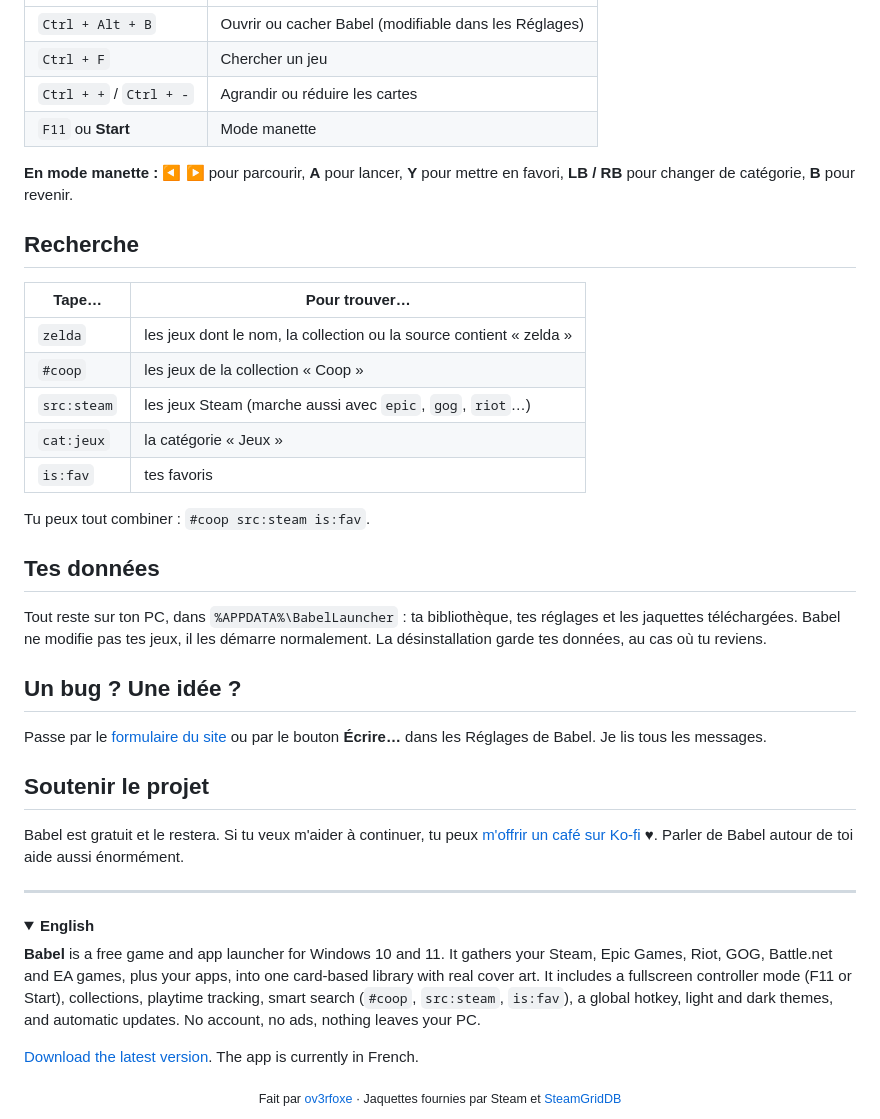
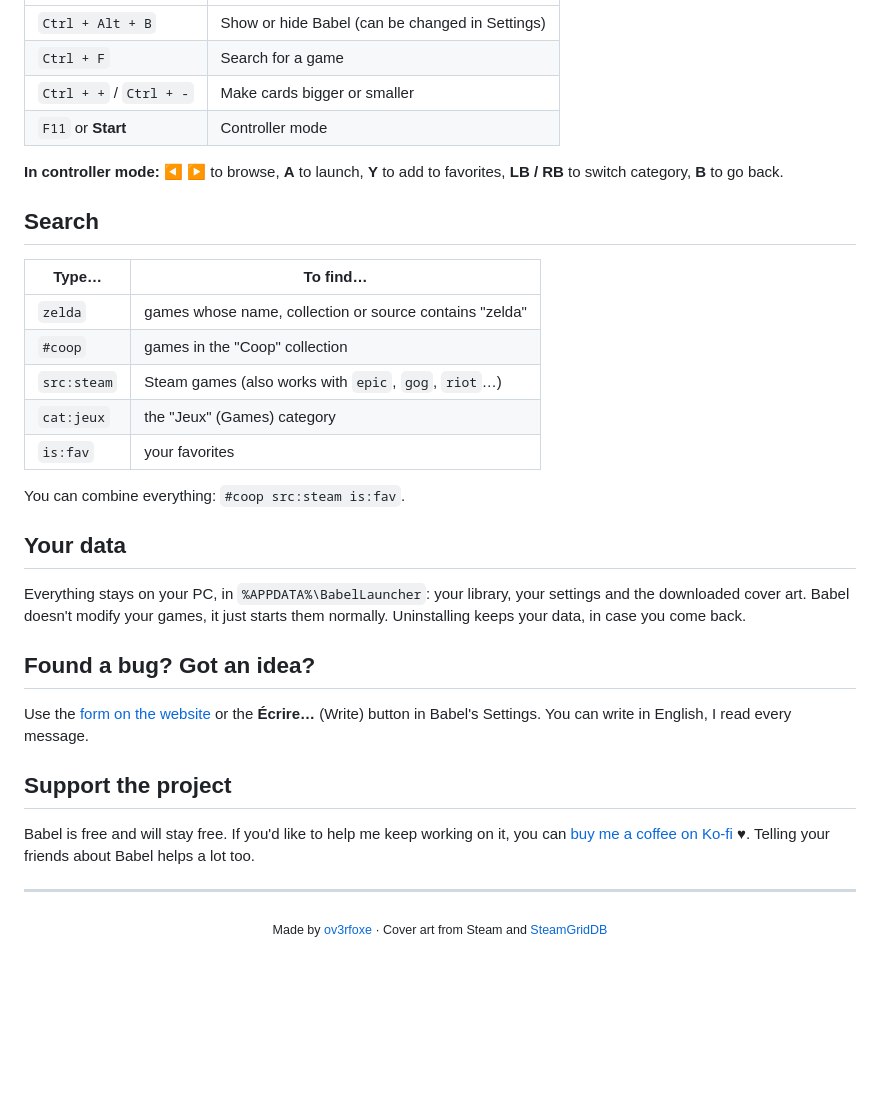
Before and after one commit to ov3rfoxe/babel, a Markdown page: README.md, the part around one of its changes. Rendered like a GitHub page; folded sections open; blank space fills up the shorter version.

```diff
--- a/README.md
+++ b/README.md
@@ -60,44 +64,35 @@ Tes jeux sont éparpillés entre cinq lanceurs différents, et tu ne sais plus o
 | --- | --- |
-| `Ctrl + Alt + B` | Ouvrir ou cacher Babel (modifiable dans les Réglages) |
-| `Ctrl + F` | Chercher un jeu |
-| `Ctrl + +` / `Ctrl + -` | Agrandir ou réduire les cartes |
-| `F11` ou **Start** | Mode manette |
+| `Ctrl + Alt + B` | Show or hide Babel (can be changed in Settings) |
+| `Ctrl + F` | Search for a game |
+| `Ctrl + +` / `Ctrl + -` | Make cards bigger or smaller |
+| `F11` or **Start** | Controller mode |
 
-**En mode manette :** ◀ ▶ pour parcourir, **A** pour lancer, **Y** pour mettre en favori, **LB / RB** pour changer de catégorie, **B** pour revenir.
+**In controller mode:** ◀ ▶ to browse, **A** to launch, **Y** to add to favorites, **LB / RB** to switch category, **B** to go back.
 
-## Recherche
+## Search
 
-| Tape… | Pour trouver… |
+| Type… | To find… |
 | --- | --- |
-| `zelda` | les jeux dont le nom, la collection ou la source contient « zelda » |
-| `#coop` | les jeux de la collection « Coop » |
-| `src:steam` | les jeux Steam (marche aussi avec `epic`, `gog`, `riot`…) |
-| `cat:jeux` | la catégorie « Jeux » |
-| `is:fav` | tes favoris |
+| `zelda` | games whose name, collection or source contains "zelda" |
+| `#coop` | games in the "Coop" collection |
+| `src:steam` | Steam games (also works with `epic`, `gog`, `riot`…) |
+| `cat:jeux` | the "Jeux" (Games) category |
+| `is:fav` | your favorites |
 
-Tu peux tout combiner : `#coop src:steam is:fav`.
+You can combine everything: `#coop src:steam is:fav`.
 
-## Tes données
+## Your data
 
-Tout reste sur ton PC, dans `%APPDATA%\BabelLauncher` : ta bibliothèque, tes réglages et les jaquettes téléchargées. Babel ne modifie pas tes jeux, il les démarre normalement. La désinstallation garde tes données, au cas où tu reviens.
+Everything stays on your PC, in `%APPDATA%\BabelLauncher`: your library, your settings and the downloaded cover art. Babel doesn't modify your games, it just starts them normally. Uninstalling keeps your data, in case you come back.
 
-## Un bug ? Une idée ?
+## Found a bug? Got an idea?
 
-Passe par le [formulaire du site](https://ov3rfoxe.github.io/babel/feedback.html) ou par le bouton **Écrire…** dans les Réglages de Babel. Je lis tous les messages.
+Use the [form on the website](https://ov3rfoxe.github.io/babel/feedback.html) or the **Écrire…** (Write) button in Babel's Settings. You can write in English, I read every message.
 
-## Soutenir le projet
+## Support the project
 
-Babel est gratuit et le restera. Si tu veux m'aider à continuer, tu peux [m'offrir un café sur Ko-fi](https://ko-fi.com/ov3rfoxe) ♥. Parler de Babel autour de toi aide aussi énormément.
+Babel is free and will stay free. If you'd like to help me keep working on it, you can [buy me a coffee on Ko-fi](https://ko-fi.com/ov3rfoxe) ♥. Telling your friends about Babel helps a lot too.
 
 ---
 
-<details>
-<summary><b>English</b></summary>
-
-**Babel** is a free game and app launcher for Windows 10 and 11. It gathers your Steam, Epic Games, Riot, GOG, Battle.net and EA games, plus your apps, into one card-based library with real cover art. It includes a fullscreen controller mode (F11 or Start), collections, playtime tracking, smart search (`#coop`, `src:steam`, `is:fav`), a global hotkey, light and dark themes, and automatic updates. No account, no ads, nothing leaves your PC.
-
-[Download the latest version](https://github.com/ov3rfoxe/babel/releases/latest). The app is currently in French.
-
-</details>
-
-<div align="center"><sub>Fait par <a href="https://github.com/ov3rfoxe">ov3rfoxe</a> · Jaquettes fournies par Steam et <a href="https://www.steamgriddb.com">SteamGridDB</a></sub></div>
+<div align="center"><sub>Made by <a href="https://github.com/ov3rfoxe">ov3rfoxe</a> · Cover art from Steam and <a href="https://www.steamgriddb.com">SteamGridDB</a></sub></div>
```
Also changed, not shown: other parts of README.md (+35 -31 lines), README.fr.md (added, +96 -0 lines).
